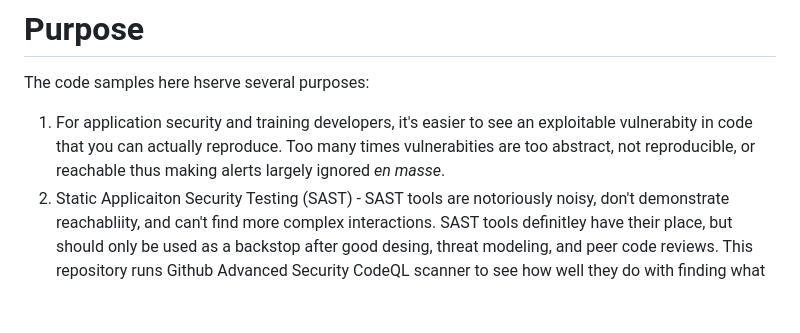
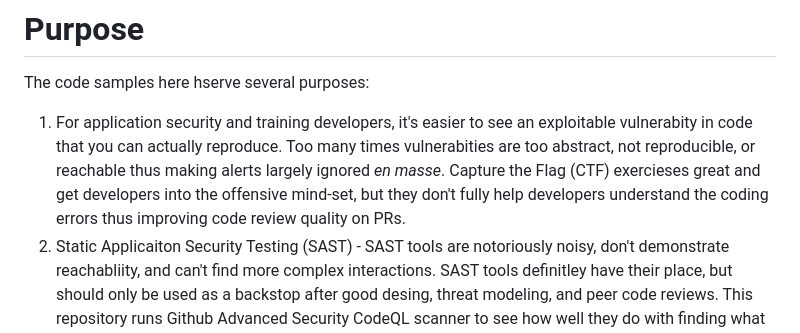
Before and after one commit to austimkelly/swiss-cheese, a Markdown page: README.md, the part around the change. GitHub-like rendering; blank space fills up the shorter version.

```diff
--- a/README.md
+++ b/README.md
@@ -10,7 +10,7 @@
 
 The code samples here hserve several purposes:
 
-1. For application security and training developers, it's easier to see an exploitable vulnerabity in code that you can actually reproduce. Too many times vulnerabities are too abstract, not reproducible, or reachable thus making alerts largely ignored _en masse_.
+1. For application security and training developers, it's easier to see an exploitable vulnerabity in code that you can actually reproduce. Too many times vulnerabities are too abstract, not reproducible, or reachable thus making alerts largely ignored _en masse_. Capture the Flag (CTF) exercieses great and get developers into the offensive mind-set, but they don't fully help developers understand the coding errors thus improving code review quality on PRs.
 2. Static Applicaiton Security Testing (SAST) - SAST tools are notoriously noisy, don't demonstrate reachabliity, and can't find more complex interactions. SAST tools definitley have their place, but should only be used as a backstop after good desing, threat modeling, and peer code reviews. This repository runs Github Advanced Security CodeQL scanner to see how well they do with finding what should be very simple OWASP Top 10 vulnerabities.
 3. AI Assistants, such as Github's CoPilot - Most developers have problably used some kind of LLM (ChatGPT, CoPilot) by this point to generate code. I've also used these examples to have CoPilot do a security analysis of simple programs with simple prompts:
     * What security concers are there in this script?
```
